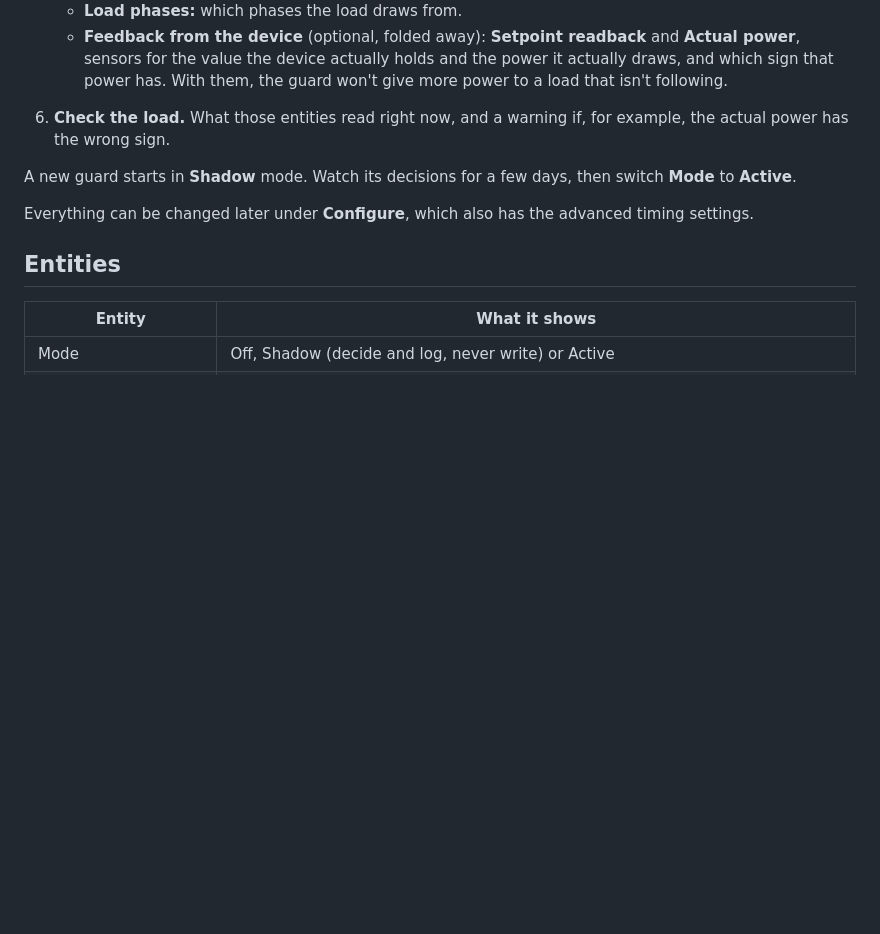
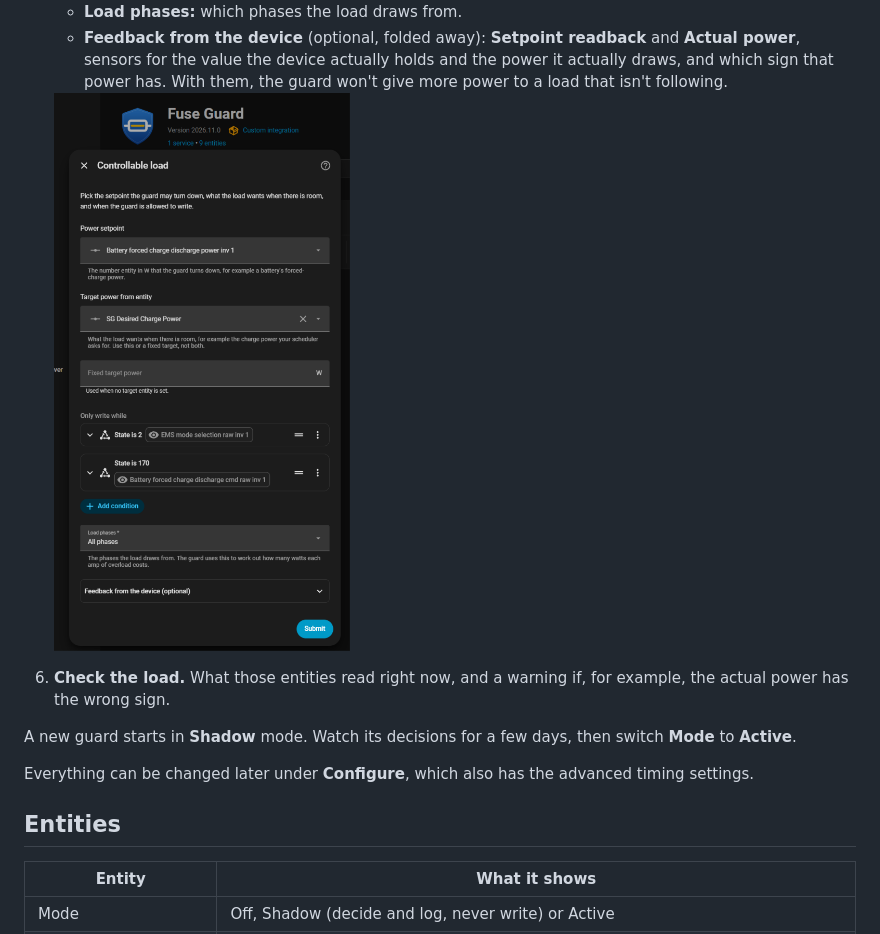
Before and after one commit to ulfben/ha-fuse-guard, a Markdown page: README.md, the part around the change. Rendered like a GitHub page; pictures changed too: docs/images/setup-load.png (added); blank space fills up the shorter version.

Commit message:
README: screenshot of the controllable load form
Co-Authored-By: Claude Opus 5.5 <noreply@anthropic.com>

```diff
--- a/README.md
+++ b/README.md
@@ -108,6 +108,8 @@ Settings → Devices & services → **Add integration** → **Fuse Guard**.
      actually holds and the power it actually draws, and which sign that
      power has. With them, the guard won't give more power to a load that
      isn't following.
+
+   <img alt="The controllable load form: setpoint, target, conditions and phases" src="https://raw.githubusercontent.com/ulfben/ha-fuse-guard/main/docs/images/setup-load.png" width="569">
 6. **Check the load.** What those entities read right now, and a warning if,
    for example, the actual power has the wrong sign.
 
```
